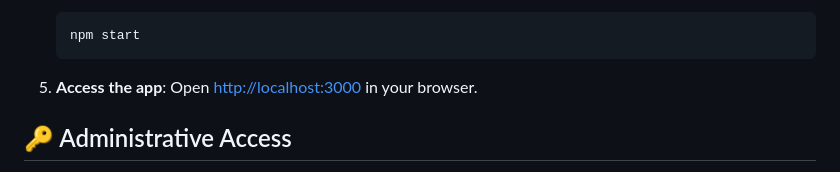
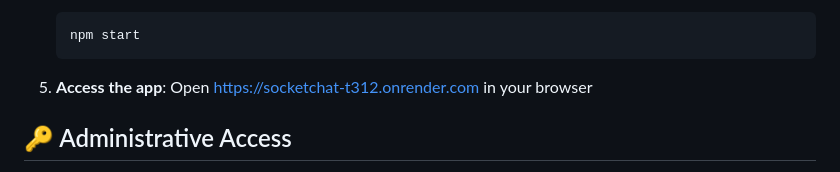
Before and after one commit to Amulya-Poudyal/SocketChat, a Markdown page: README.md, the part around the change. GitHub-like rendering.

````diff
--- a/README.md
+++ b/README.md
@@ -84,7 +84,7 @@ SocketChat/
    ```
 
 5. **Access the app**:
-   Open [http://localhost:3000](http://localhost:3000) in your browser.
+   Open https://socketchat-t312.onrender.com in your browser
 
 ## 🔑 Administrative Access
 
````
